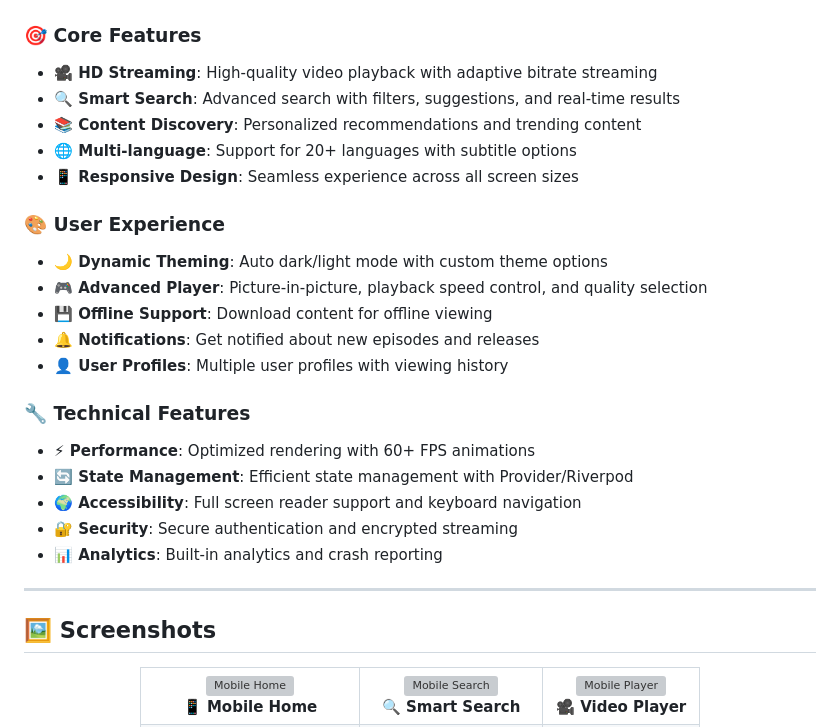
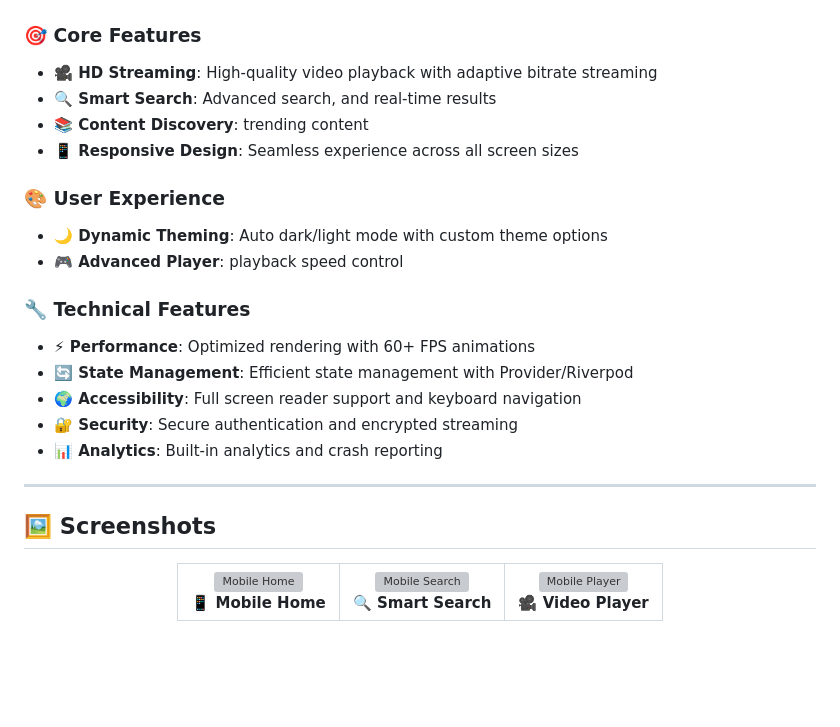
Before and after one commit to Shashwat-CODING/StreamFlix, a Markdown page: README.md, the part around the change printed below. Drawn GitHub-style; blank space fills up the shorter version; grey boxes are pictures that could not be loaded.

```diff
--- a/README.md
+++ b/README.md
@@ -52,17 +52,13 @@
 
 ### 🎯 Core Features
 - **🎥 HD Streaming**: High-quality video playback with adaptive bitrate streaming
-- **🔍 Smart Search**: Advanced search with filters, suggestions, and real-time results
-- **📚 Content Discovery**: Personalized recommendations and trending content
-- **🌐 Multi-language**: Support for 20+ languages with subtitle options
+- **🔍 Smart Search**: Advanced search, and real-time results
+- **📚 Content Discovery**: trending content
 - **📱 Responsive Design**: Seamless experience across all screen sizes
 
 ### 🎨 User Experience
 - **🌙 Dynamic Theming**: Auto dark/light mode with custom theme options
-- **🎮 Advanced Player**: Picture-in-picture, playback speed control, and quality selection
-- **💾 Offline Support**: Download content for offline viewing
-- **🔔 Notifications**: Get notified about new episodes and releases
-- **👤 User Profiles**: Multiple user profiles with viewing history
+- **🎮 Advanced Player**: playback speed control
 
 ### 🔧 Technical Features
 - **⚡ Performance**: Optimized rendering with 60+ FPS animations
```
Also changed, not shown: other parts of README.md (+3 -17 lines).
